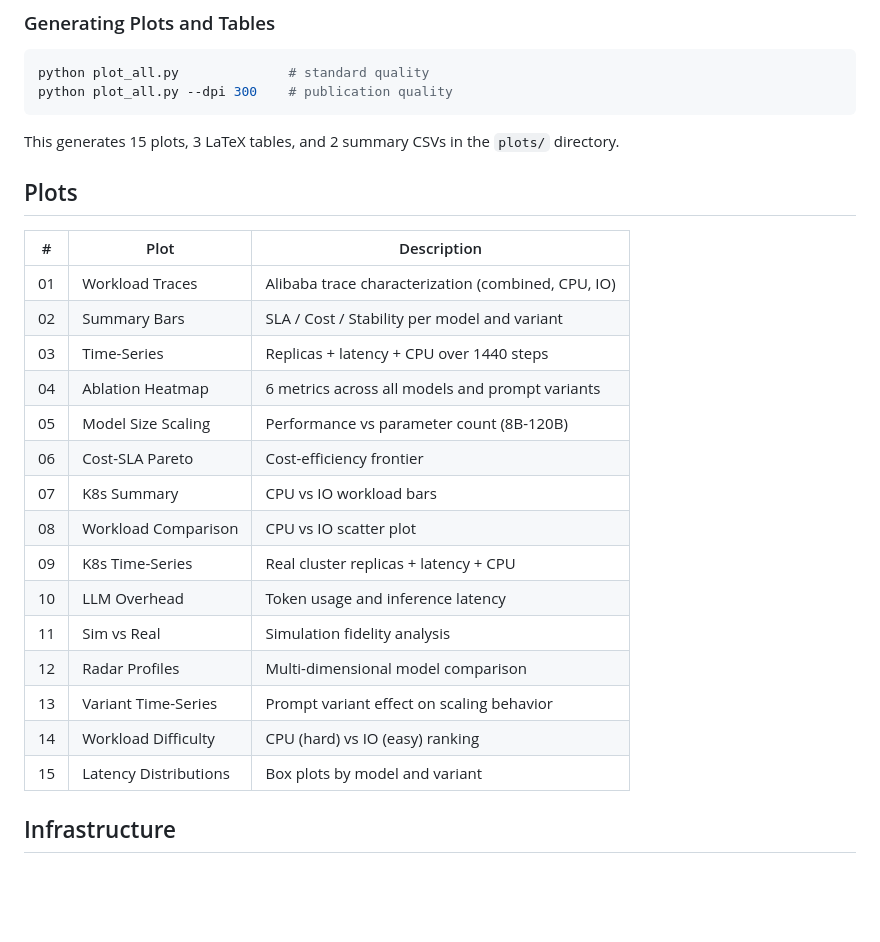
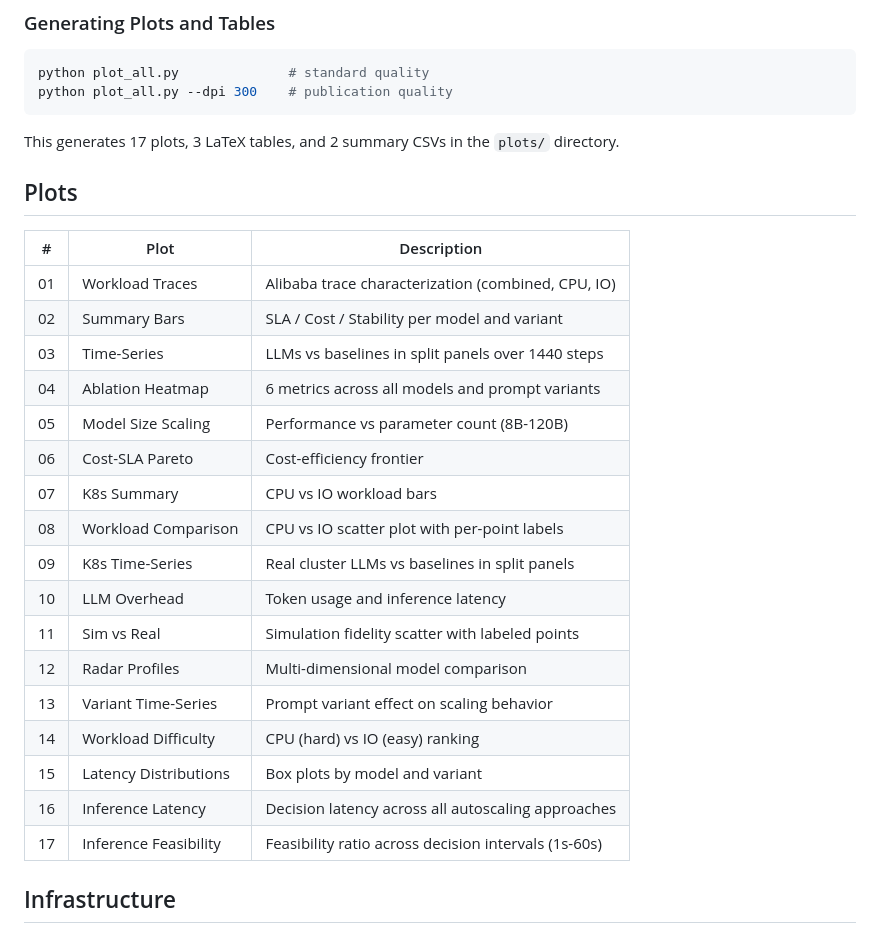
Before and after one commit to farazshaikh581/llm-k8s-autoscaler, a Markdown page: README.md, the part around the change. Rendered like a GitHub page; blank space fills up the shorter version.

Commit message:
update README: add plots 16-17, refresh descriptions for improved plots

````diff
--- a/README.md
+++ b/README.md
@@ -148,7 +148,7 @@ python plot_all.py              # standard quality
 python plot_all.py --dpi 300    # publication quality
 ```
 
-This generates 15 plots, 3 LaTeX tables, and 2 summary CSVs in the `plots/` directory.
+This generates 17 plots, 3 LaTeX tables, and 2 summary CSVs in the `plots/` directory.
 
 ## Plots
 
@@ -156,19 +156,21 @@ This generates 15 plots, 3 LaTeX tables, and 2 summary CSVs in the `plots/` dire
 |---|------|-------------|
 | 01 | Workload Traces | Alibaba trace characterization (combined, CPU, IO) |
 | 02 | Summary Bars | SLA / Cost / Stability per model and variant |
-| 03 | Time-Series | Replicas + latency + CPU over 1440 steps |
+| 03 | Time-Series | LLMs vs baselines in split panels over 1440 steps |
 | 04 | Ablation Heatmap | 6 metrics across all models and prompt variants |
 | 05 | Model Size Scaling | Performance vs parameter count (8B-120B) |
 | 06 | Cost-SLA Pareto | Cost-efficiency frontier |
 | 07 | K8s Summary | CPU vs IO workload bars |
-| 08 | Workload Comparison | CPU vs IO scatter plot |
-| 09 | K8s Time-Series | Real cluster replicas + latency + CPU |
+| 08 | Workload Comparison | CPU vs IO scatter plot with per-point labels |
+| 09 | K8s Time-Series | Real cluster LLMs vs baselines in split panels |
 | 10 | LLM Overhead | Token usage and inference latency |
-| 11 | Sim vs Real | Simulation fidelity analysis |
+| 11 | Sim vs Real | Simulation fidelity scatter with labeled points |
 | 12 | Radar Profiles | Multi-dimensional model comparison |
 | 13 | Variant Time-Series | Prompt variant effect on scaling behavior |
 | 14 | Workload Difficulty | CPU (hard) vs IO (easy) ranking |
 | 15 | Latency Distributions | Box plots by model and variant |
+| 16 | Inference Latency | Decision latency across all autoscaling approaches |
+| 17 | Inference Feasibility | Feasibility ratio across decision intervals (1s-60s) |
 
 ## Infrastructure
 
````
